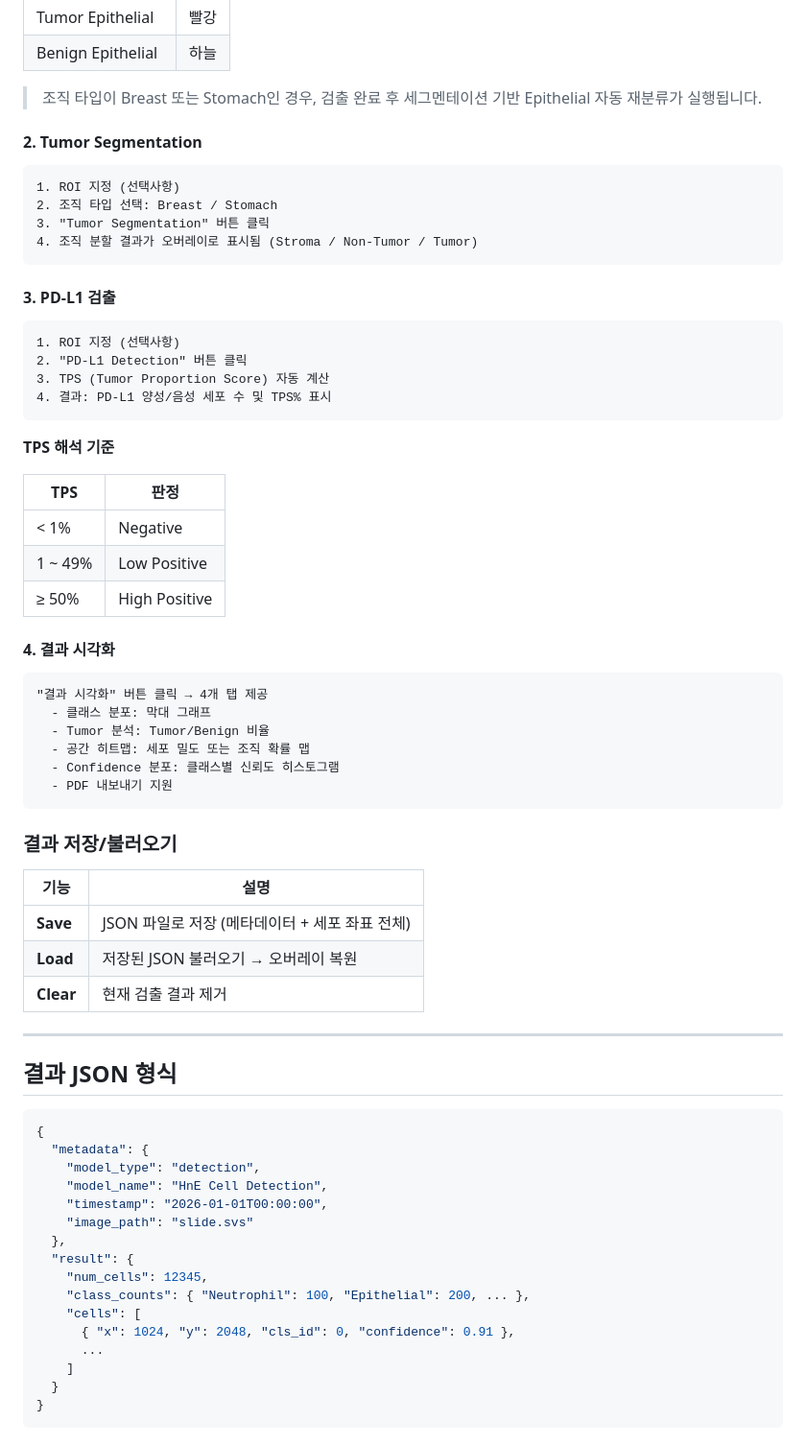
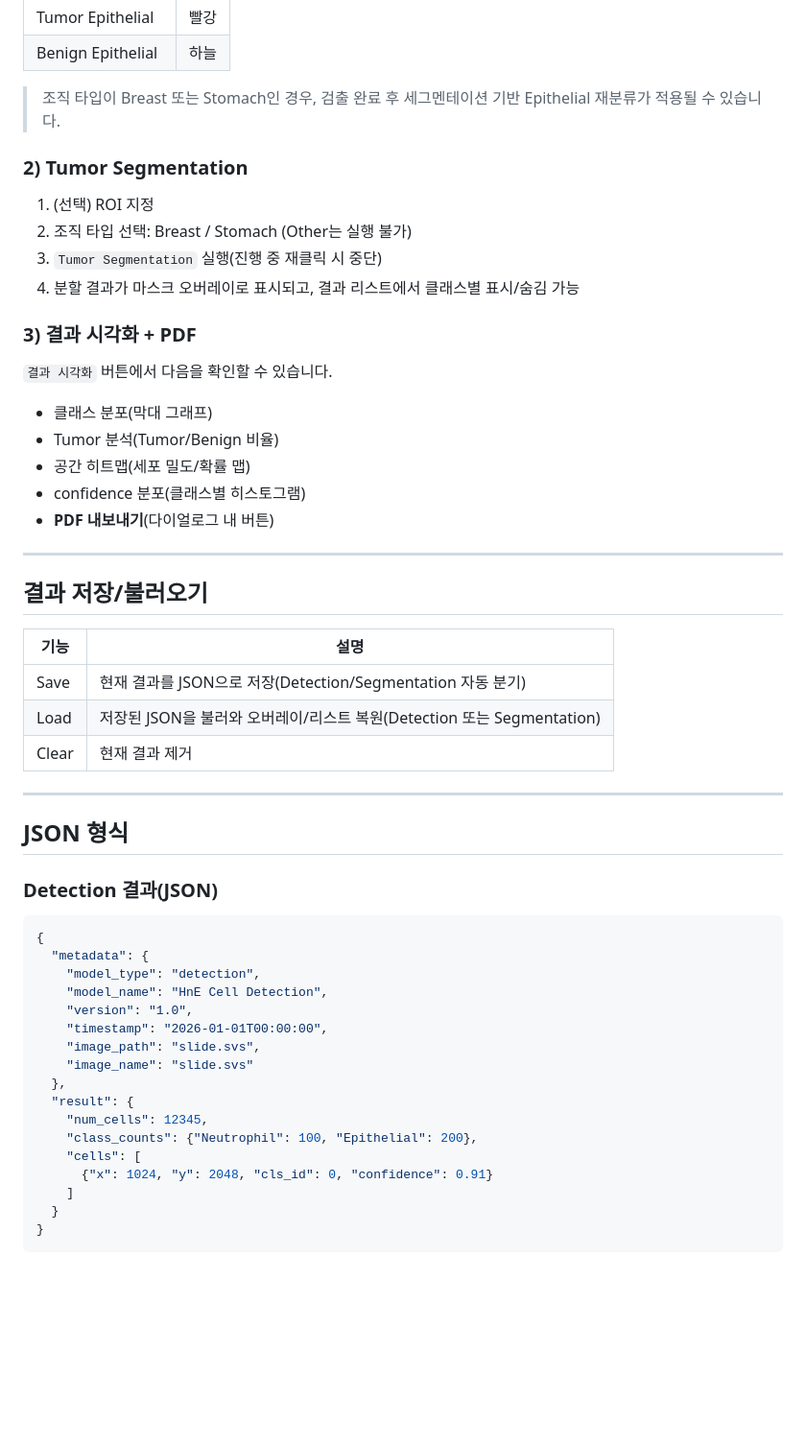
Before and after one commit to Leeyoungsup/comprehensive_pathology_AI_solution, a Markdown page: README.md, the part around one of its changes. Shown at 96% size. Drawn GitHub-style; blank space fills up the shorter version.

````diff
--- a/README.md
+++ b/README.md
@@ -180,71 +128,56 @@ comprehensive_pathology_AI_solution/
 | Tumor Epithelial | 빨강 |
 | Benign Epithelial | 하늘 |
 
-> 조직 타입이 Breast 또는 Stomach인 경우, 검출 완료 후 세그멘테이션 기반 Epithelial 자동 재분류가 실행됩니다.
+> 조직 타입이 Breast 또는 Stomach인 경우, 검출 완료 후 세그멘테이션 기반 Epithelial 재분류가 적용될 수 있습니다.
 
-#### 2. Tumor Segmentation
+### 2) Tumor Segmentation
 
-```
-1. ROI 지정 (선택사항)
-2. 조직 타입 선택: Breast / Stomach
-3. "Tumor Segmentation" 버튼 클릭
-4. 조직 분할 결과가 오버레이로 표시됨 (Stroma / Non-Tumor / Tumor)
-```
+1. (선택) ROI 지정
+2. 조직 타입 선택: Breast / Stomach (Other는 실행 불가)
+3. `Tumor Segmentation` 실행(진행 중 재클릭 시 중단)
+4. 분할 결과가 마스크 오버레이로 표시되고, 결과 리스트에서 클래스별 표시/숨김 가능
 
-#### 3. PD-L1 검출
+### 3) 결과 시각화 + PDF
 
-```
-1. ROI 지정 (선택사항)
-2. "PD-L1 Detection" 버튼 클릭
-3. TPS (Tumor Proportion Score) 자동 계산
-4. 결과: PD-L1 양성/음성 세포 수 및 TPS% 표시
-```
+`결과 시각화` 버튼에서 다음을 확인할 수 있습니다.
 
-**TPS 해석 기준**
+- 클래스 분포(막대 그래프)
+- Tumor 분석(Tumor/Benign 비율)
+- 공간 히트맵(세포 밀도/확률 맵)
+- confidence 분포(클래스별 히스토그램)
+- **PDF 내보내기**(다이얼로그 내 버튼)
 
-| TPS | 판정 |
-|-----|------|
-| < 1% | Negative |
-| 1 ~ 49% | Low Positive |
-| ≥ 50% | High Positive |
+---
 
-#### 4. 결과 시각화
-
-```
-"결과 시각화" 버튼 클릭 → 4개 탭 제공
-  - 클래스 분포: 막대 그래프
-  - Tumor 분석: Tumor/Benign 비율
-  - 공간 히트맵: 세포 밀도 또는 조직 확률 맵
-  - Confidence 분포: 클래스별 신뢰도 히스토그램
-  - PDF 내보내기 지원
-```
-
-### 결과 저장/불러오기
+## 결과 저장/불러오기
 
 | 기능 | 설명 |
 |------|------|
-| **Save** | JSON 파일로 저장 (메타데이터 + 세포 좌표 전체) |
-| **Load** | 저장된 JSON 불러오기 → 오버레이 복원 |
-| **Clear** | 현재 검출 결과 제거 |
+| Save | 현재 결과를 JSON으로 저장(Detection/Segmentation 자동 분기) |
+| Load | 저장된 JSON을 불러와 오버레이/리스트 복원(Detection 또는 Segmentation) |
+| Clear | 현재 결과 제거 |
 
 ---
 
-## 결과 JSON 형식
+## JSON 형식
+
+### Detection 결과(JSON)
 
 ```json
 {
   "metadata": {
     "model_type": "detection",
     "model_name": "HnE Cell Detection",
+    "version": "1.0",
     "timestamp": "2026-01-01T00:00:00",
-    "image_path": "slide.svs"
+    "image_path": "slide.svs",
+    "image_name": "slide.svs"
   },
   "result": {
     "num_cells": 12345,
-    "class_counts": { "Neutrophil": 100, "Epithelial": 200, ... },
+    "class_counts": {"Neutrophil": 100, "Epithelial": 200},
     "cells": [
-      { "x": 1024, "y": 2048, "cls_id": 0, "confidence": 0.91 },
-      ...
+      {"x": 1024, "y": 2048, "cls_id": 0, "confidence": 0.91}
     ]
   }
 }
````
Also changed, not shown: other parts of README.md (+106 -124 lines).
